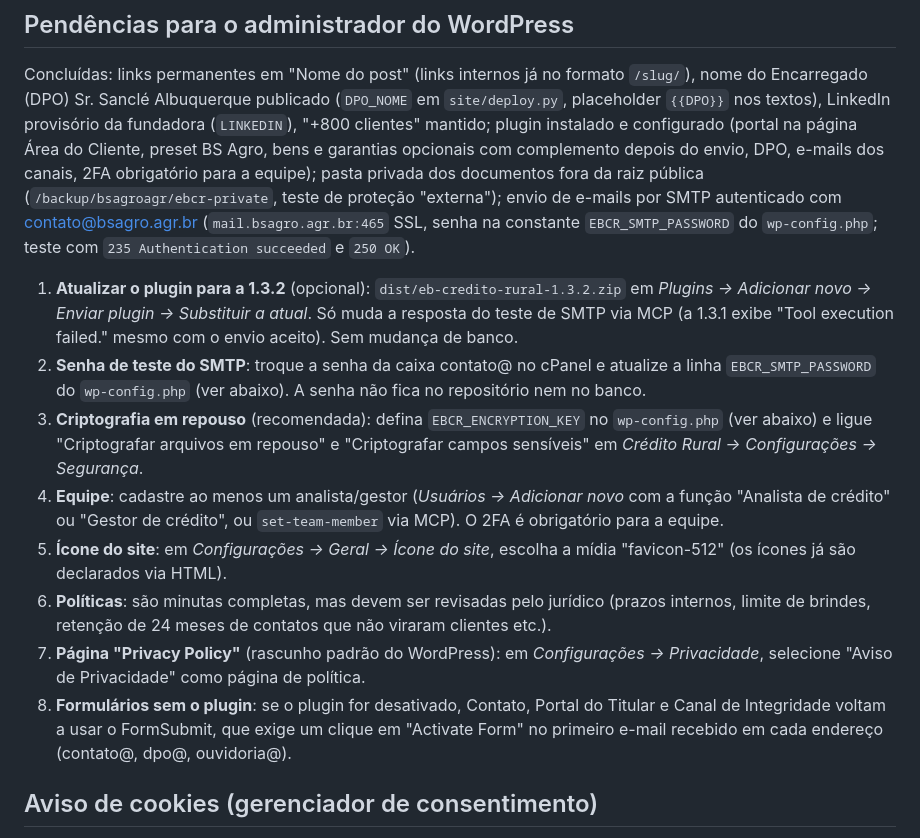
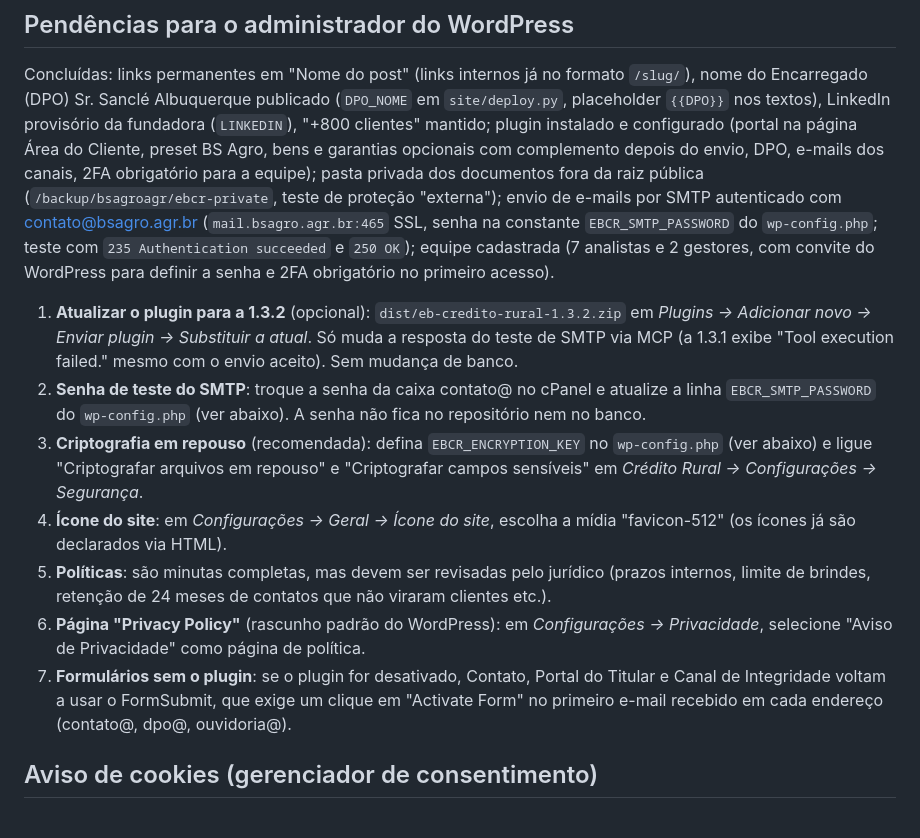
Before and after one commit to MidnalGestaoInovacao/OutrosProjetos, a Markdown page: bsagro.agr.br/README.md, the part around the change. Drawn GitHub-style.

Commit message:
README: equipe da Área do Cliente cadastrada (7 analistas, 2 gestores)
Co-Authored-By: Claude Opus 5.5 <noreply@anthropic.com>
Claude-Session: https://claude.ai/code/session_01PzwfYQmCT1dEuCsRUspr5P

```diff
--- a/bsagro.agr.br/README.md
+++ b/bsagro.agr.br/README.md
@@ -90,7 +90,8 @@ Albuquerque publicado (`DPO_NOME` em `site/deploy.py`, placeholder `{{DPO}}` nos
 bens e garantias opcionais com complemento depois do envio, DPO, e-mails dos canais, 2FA obrigatório para a equipe);
 pasta privada dos documentos fora da raiz pública (`/backup/bsagroagr/ebcr-private`, teste de proteção "externa");
 envio de e-mails por SMTP autenticado com contato@bsagro.agr.br (`mail.bsagro.agr.br:465` SSL, senha na constante
-`EBCR_SMTP_PASSWORD` do `wp-config.php`; teste com `235 Authentication succeeded` e `250 OK`).
+`EBCR_SMTP_PASSWORD` do `wp-config.php`; teste com `235 Authentication succeeded` e `250 OK`); equipe cadastrada
+(7 analistas e 2 gestores, com convite do WordPress para definir a senha e 2FA obrigatório no primeiro acesso).
 
 1. **Atualizar o plugin para a 1.3.2** (opcional): `dist/eb-credito-rural-1.3.2.zip` em *Plugins → Adicionar novo → Enviar
    plugin → Substituir a atual*. Só muda a resposta do teste de SMTP via MCP (a 1.3.1 exibe "Tool execution failed." mesmo
@@ -99,11 +100,10 @@ envio de e-mails por SMTP autenticado com contato@bsagro.agr.br (`mail.bsagro.ag
    `wp-config.php` (ver abaixo). A senha não fica no repositório nem no banco.
 3. **Criptografia em repouso** (recomendada): defina `EBCR_ENCRYPTION_KEY` no `wp-config.php` (ver abaixo) e ligue
    "Criptografar arquivos em repouso" e "Criptografar campos sensíveis" em *Crédito Rural → Configurações → Segurança*.
-4. **Equipe**: cadastre ao menos um analista/gestor (*Usuários → Adicionar novo* com a função "Analista de crédito" ou "Gestor de crédito", ou `set-team-member` via MCP). O 2FA é obrigatório para a equipe.
-5. **Ícone do site**: em *Configurações → Geral → Ícone do site*, escolha a mídia "favicon-512" (os ícones já são declarados via HTML).
-6. **Políticas**: são minutas completas, mas devem ser revisadas pelo jurídico (prazos internos, limite de brindes, retenção de 24 meses de contatos que não viraram clientes etc.).
-7. **Página "Privacy Policy"** (rascunho padrão do WordPress): em *Configurações → Privacidade*, selecione "Aviso de Privacidade" como página de política.
-8. **Formulários sem o plugin**: se o plugin for desativado, Contato, Portal do Titular e Canal de Integridade voltam a usar o
+4. **Ícone do site**: em *Configurações → Geral → Ícone do site*, escolha a mídia "favicon-512" (os ícones já são declarados via HTML).
+5. **Políticas**: são minutas completas, mas devem ser revisadas pelo jurídico (prazos internos, limite de brindes, retenção de 24 meses de contatos que não viraram clientes etc.).
+6. **Página "Privacy Policy"** (rascunho padrão do WordPress): em *Configurações → Privacidade*, selecione "Aviso de Privacidade" como página de política.
+7. **Formulários sem o plugin**: se o plugin for desativado, Contato, Portal do Titular e Canal de Integridade voltam a usar o
    FormSubmit, que exige um clique em "Activate Form" no primeiro e-mail recebido em cada endereço (contato@, dpo@, ouvidoria@).
 
 ## Aviso de cookies (gerenciador de consentimento)
```
